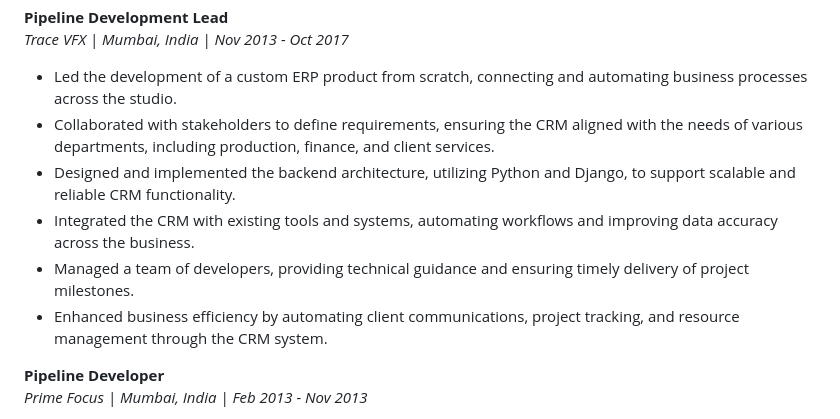
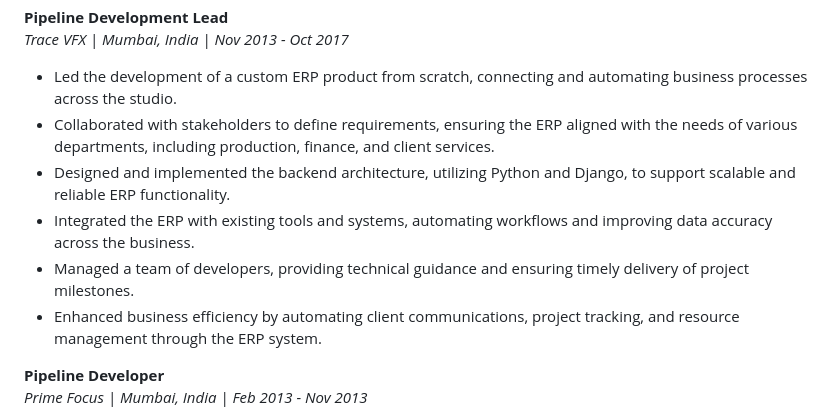
Before and after one commit to abhishekgarg120/abhishekgarg120.github.io, a Markdown page: README.md, the part around the change. GitHub-like rendering.

```diff
--- a/README.md
+++ b/README.md
@@ -75,11 +75,11 @@ _Legend 3D | Pune, India | Oct 2017 - Nov 2018_
 _Trace VFX | Mumbai, India | Nov 2013 - Oct 2017_
 
 -   Led the development of a custom ERP product from scratch, connecting and automating business processes across the studio.
--   Collaborated with stakeholders to define requirements, ensuring the CRM aligned with the needs of various departments, including production, finance, and client services.
--   Designed and implemented the backend architecture, utilizing Python and Django, to support scalable and reliable CRM functionality.
--   Integrated the CRM with existing tools and systems, automating workflows and improving data accuracy across the business.
+-   Collaborated with stakeholders to define requirements, ensuring the ERP aligned with the needs of various departments, including production, finance, and client services.
+-   Designed and implemented the backend architecture, utilizing Python and Django, to support scalable and reliable ERP functionality.
+-   Integrated the ERP with existing tools and systems, automating workflows and improving data accuracy across the business.
 -   Managed a team of developers, providing technical guidance and ensuring timely delivery of project milestones.
--   Enhanced business efficiency by automating client communications, project tracking, and resource management through the CRM system.
+-   Enhanced business efficiency by automating client communications, project tracking, and resource management through the ERP system.
 
 **Pipeline Developer**
 _Prime Focus | Mumbai, India | Feb 2013 - Nov 2013_
```
